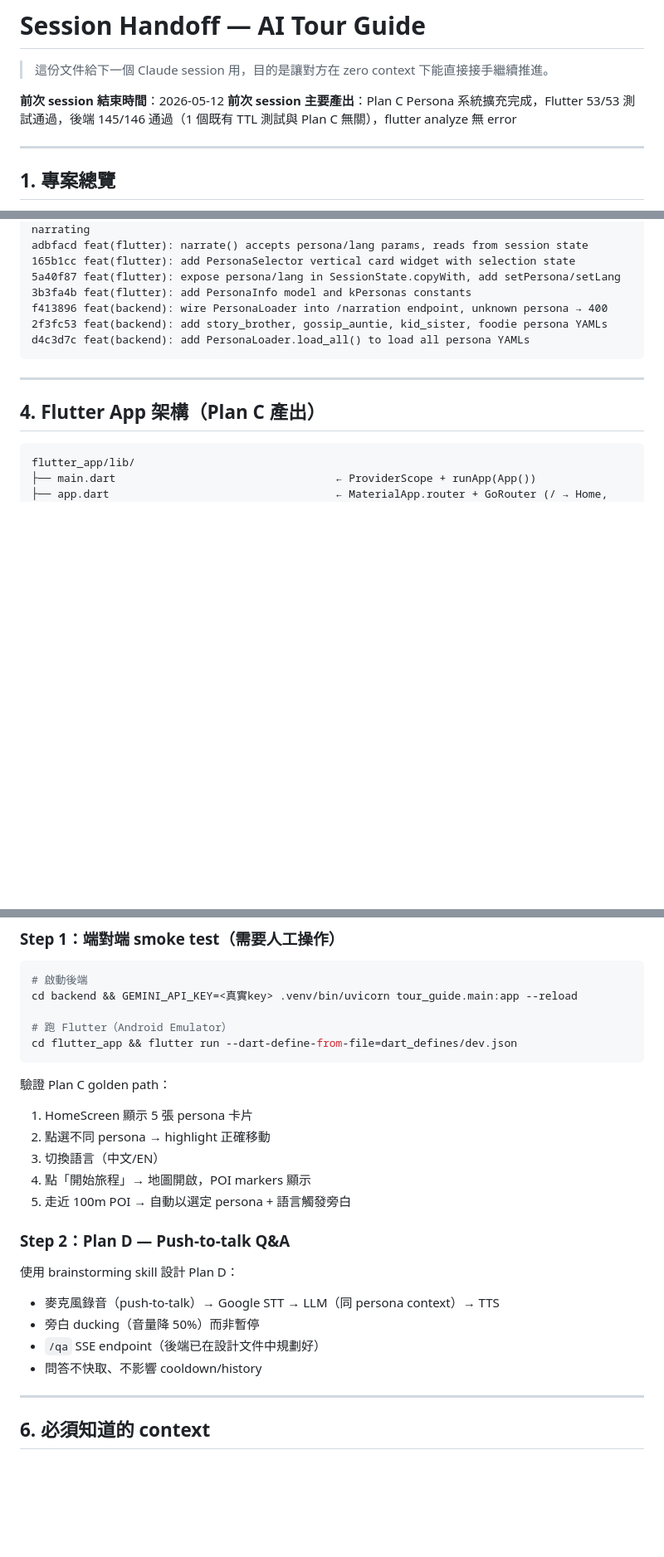
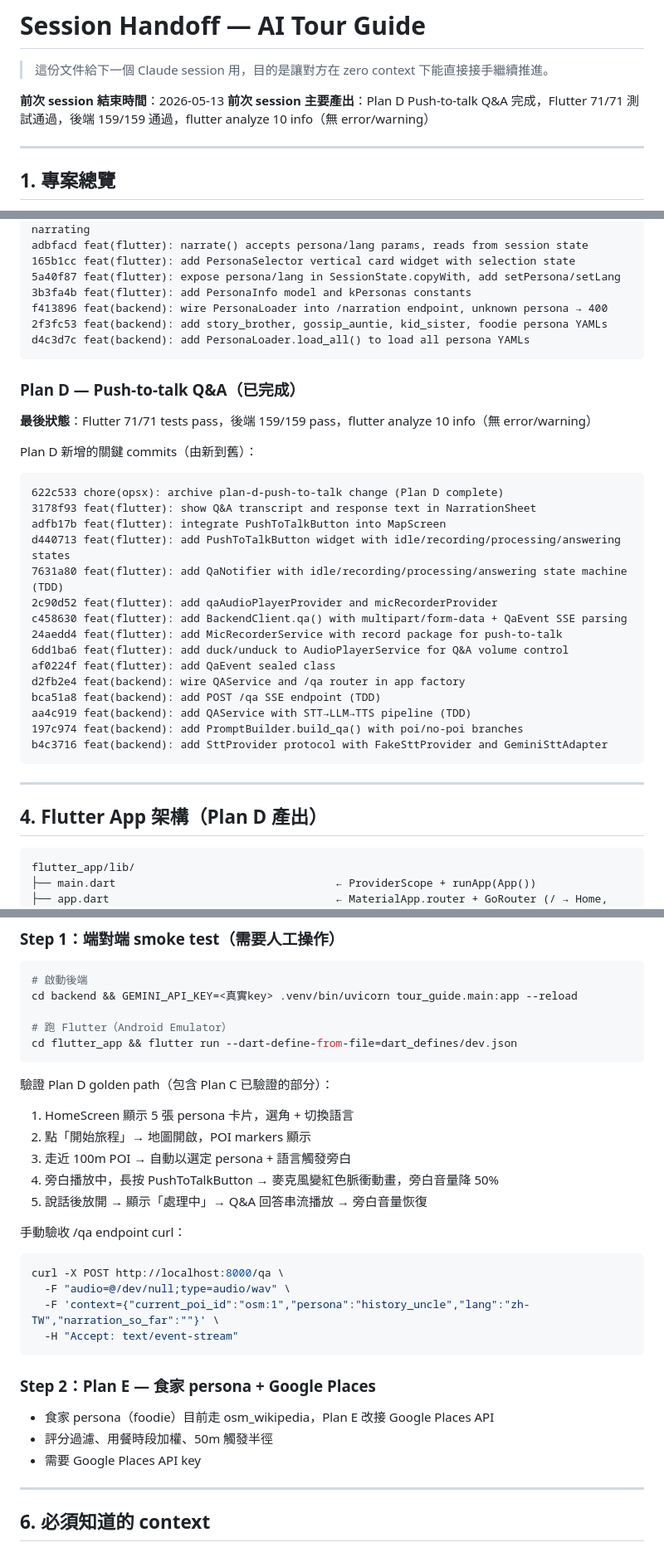
Before and after one commit to wm4n/ai-tour-guide, a Markdown page: tasks/session-handoff.md, 3 parts joined by grey strips. Shown at 83% size. GitHub-like rendering; blank space fills up the shorter version.

````diff
--- a/tasks/session-handoff.md
+++ b/tasks/session-handoff.md
@@ -2,8 +2,8 @@
 
 > 這份文件給下一個 Claude session 用，目的是讓對方在 zero context 下能直接接手繼續推進。
 
-**前次 session 結束時間**：2026-05-12
-**前次 session 主要產出**：Plan C Persona 系統擴充完成，Flutter 53/53 測試通過，後端 145/146 通過（1 個既有 TTL 測試與 Plan C 無關），flutter analyze 無 error
+**前次 session 結束時間**：2026-05-13
+**前次 session 主要產出**：Plan D Push-to-talk Q&A 完成，Flutter 71/71 測試通過，後端 159/159 通過，flutter analyze 10 info（無 error/warning）
 
 ---
 
@@ -77,9 +77,32 @@ f413896 feat(backend): wire PersonaLoader into /narration endpoint, unknown pers
 d4c3d7c feat(backend): add PersonaLoader.load_all() to load all persona YAMLs
 ```
 
+### Plan D — Push-to-talk Q&A（已完成）
+
+**最後狀態**：Flutter 71/71 tests pass，後端 159/159 pass，flutter analyze 10 info（無 error/warning）
+
+Plan D 新增的關鍵 commits（由新到舊）：
+```
+622c533 chore(opsx): archive plan-d-push-to-talk change (Plan D complete)
+3178f93 feat(flutter): show Q&A transcript and response text in NarrationSheet
+adfb17b feat(flutter): integrate PushToTalkButton into MapScreen
+d440713 feat(flutter): add PushToTalkButton widget with idle/recording/processing/answering states
+7631a80 feat(flutter): add QaNotifier with idle/recording/processing/answering state machine (TDD)
+2c90d52 feat(flutter): add qaAudioPlayerProvider and micRecorderProvider
+c458630 feat(flutter): add BackendClient.qa() with multipart/form-data + QaEvent SSE parsing
+24aedd4 feat(flutter): add MicRecorderService with record package for push-to-talk
+6dd1ba6 feat(flutter): add duck/unduck to AudioPlayerService for Q&A volume control
+af0224f feat(flutter): add QaEvent sealed class
+d2fb2e4 feat(backend): wire QAService and /qa router in app factory
+bca51a8 feat(backend): add POST /qa SSE endpoint (TDD)
+aa4c919 feat(backend): add QAService with STT→LLM→TTS pipeline (TDD)
+197c974 feat(backend): add PromptBuilder.build_qa() with poi/no-poi branches
+b4c3716 feat(backend): add SttProvider protocol with FakeSttProvider and GeminiSttAdapter
+```
+
 ---
 
-## 4. Flutter App 架構（Plan C 產出）
+## 4. Flutter App 架構（Plan D 產出）
 
 ```
 flutter_app/lib/
@@ -153,20 +188,26 @@ cd backend && GEMINI_API_KEY=<真實key> .venv/bin/uvicorn tour_guide.main:app -
 cd flutter_app && flutter run --dart-define-from-file=dart_defines/dev.json
 ```
 
-驗證 Plan C golden path：
-1. HomeScreen 顯示 5 張 persona 卡片
-2. 點選不同 persona → highlight 正確移動
-3. 切換語言（中文/EN）
-4. 點「開始旅程」→ 地圖開啟，POI markers 顯示
-5. 走近 100m POI → 自動以選定 persona + 語言觸發旁白
+驗證 Plan D golden path（包含 Plan C 已驗證的部分）：
+1. HomeScreen 顯示 5 張 persona 卡片，選角 + 切換語言
+2. 點「開始旅程」→ 地圖開啟，POI markers 顯示
+3. 走近 100m POI → 自動以選定 persona + 語言觸發旁白
+4. 旁白播放中，長按 PushToTalkButton → 麥克風變紅色脈衝動畫，旁白音量降 50%
+5. 說話後放開 → 顯示「處理中」→ Q&A 回答串流播放 → 旁白音量恢復
 
-### Step 2：Plan D — Push-to-talk Q&A
+手動驗收 /qa endpoint curl：
+```bash
+curl -X POST http://localhost:8000/qa \
+  -F "audio=@/dev/null;type=audio/wav" \
+  -F 'context={"current_poi_id":"osm:1","persona":"history_uncle","lang":"zh-TW","narration_so_far":""}' \
+  -H "Accept: text/event-stream"
+```
 
-使用 brainstorming skill 設計 Plan D：
-- 麥克風錄音（push-to-talk）→ Google STT → LLM（同 persona context）→ TTS
-- 旁白 ducking（音量降 50%）而非暫停
-- `/qa` SSE endpoint（後端已在設計文件中規劃好）
-- 問答不快取、不影響 cooldown/history
+### Step 2：Plan E — 食家 persona + Google Places
+
+- 食家 persona（foodie）目前走 osm_wikipedia，Plan E 改接 Google Places API
+- 評分過濾、用餐時段加權、50m 觸發半徑
+- 需要 Google Places API key
 
 ---
 
````
Also changed, not shown: other parts of tasks/session-handoff.md (+38 -15 lines), 1 other file.
